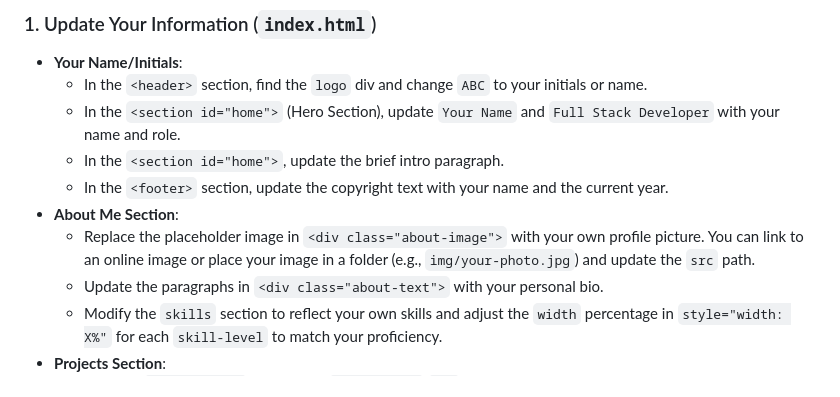
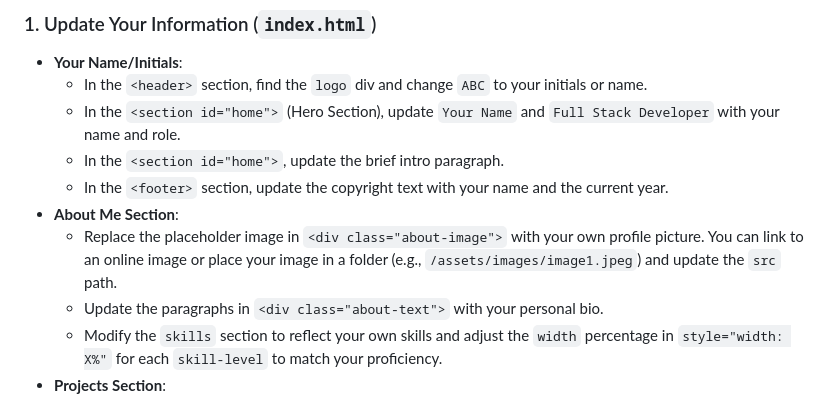
Before and after one commit to JibinGijo/Sample-Portfolio-Hexinox, a Markdown page: README.md, the part around the change. GitHub-like rendering.

```diff
--- a/README.md
+++ b/README.md
@@ -42,7 +42,7 @@ All the content you need to change is located primarily in `index.html` and `css
     *   In the `<section id="home">`, update the brief intro paragraph.
     *   In the `<footer>` section, update the copyright text with your name and the current year.
 *   **About Me Section**:
-    *   Replace the placeholder image in `<div class="about-image">` with your own profile picture. You can link to an online image or place your image in a folder (e.g., `img/your-photo.jpg`) and update the `src` path.
+    *   Replace the placeholder image in `<div class="about-image">` with your own profile picture. You can link to an online image or place your image in a folder (e.g., `/assets/images/image1.jpeg`) and update the `src` path.
     *   Update the paragraphs in `<div class="about-text">` with your personal bio.
     *   Modify the `skills` section to reflect your own skills and adjust the `width` percentage in `style="width: X%"` for each `skill-level` to match your proficiency.
 *   **Projects Section**:
```
